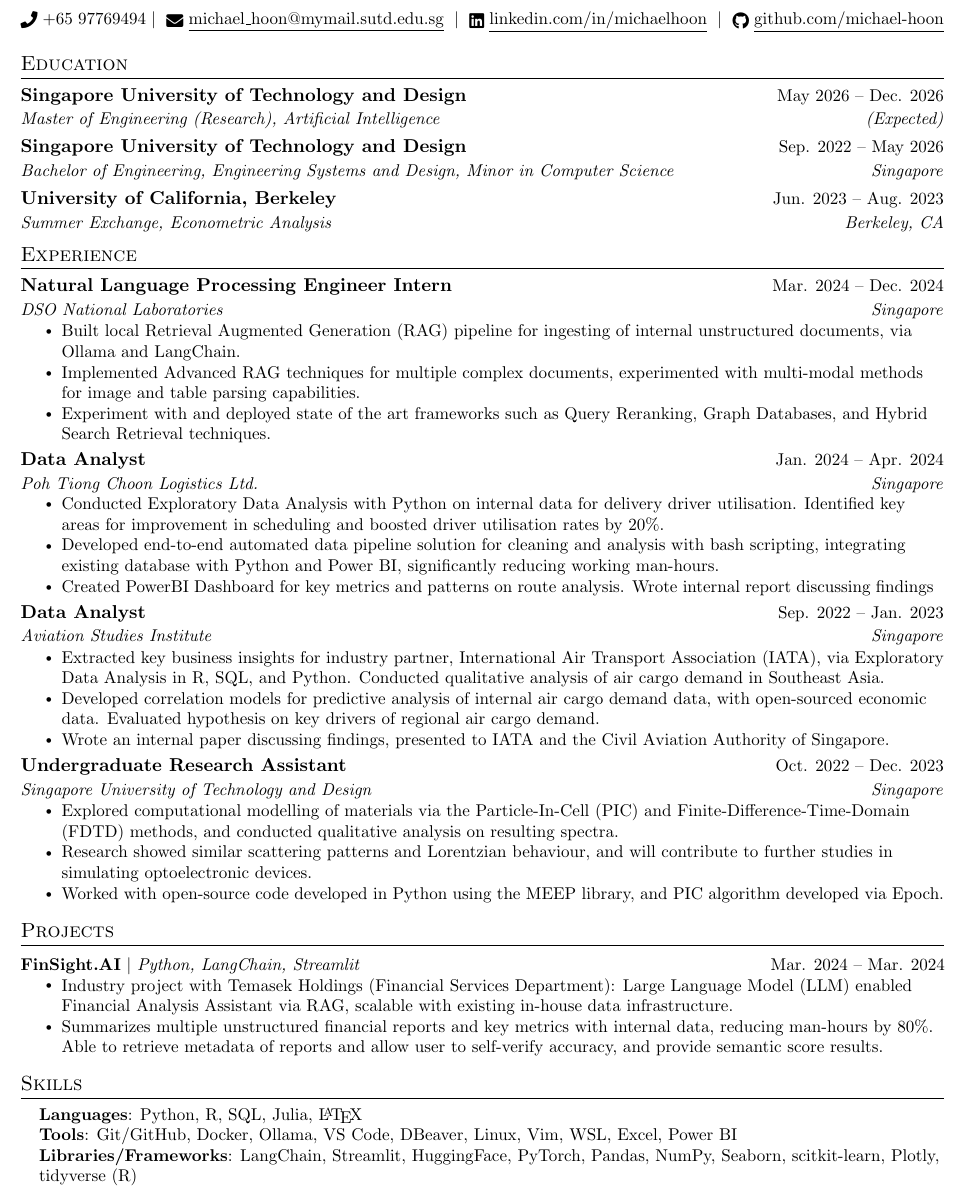
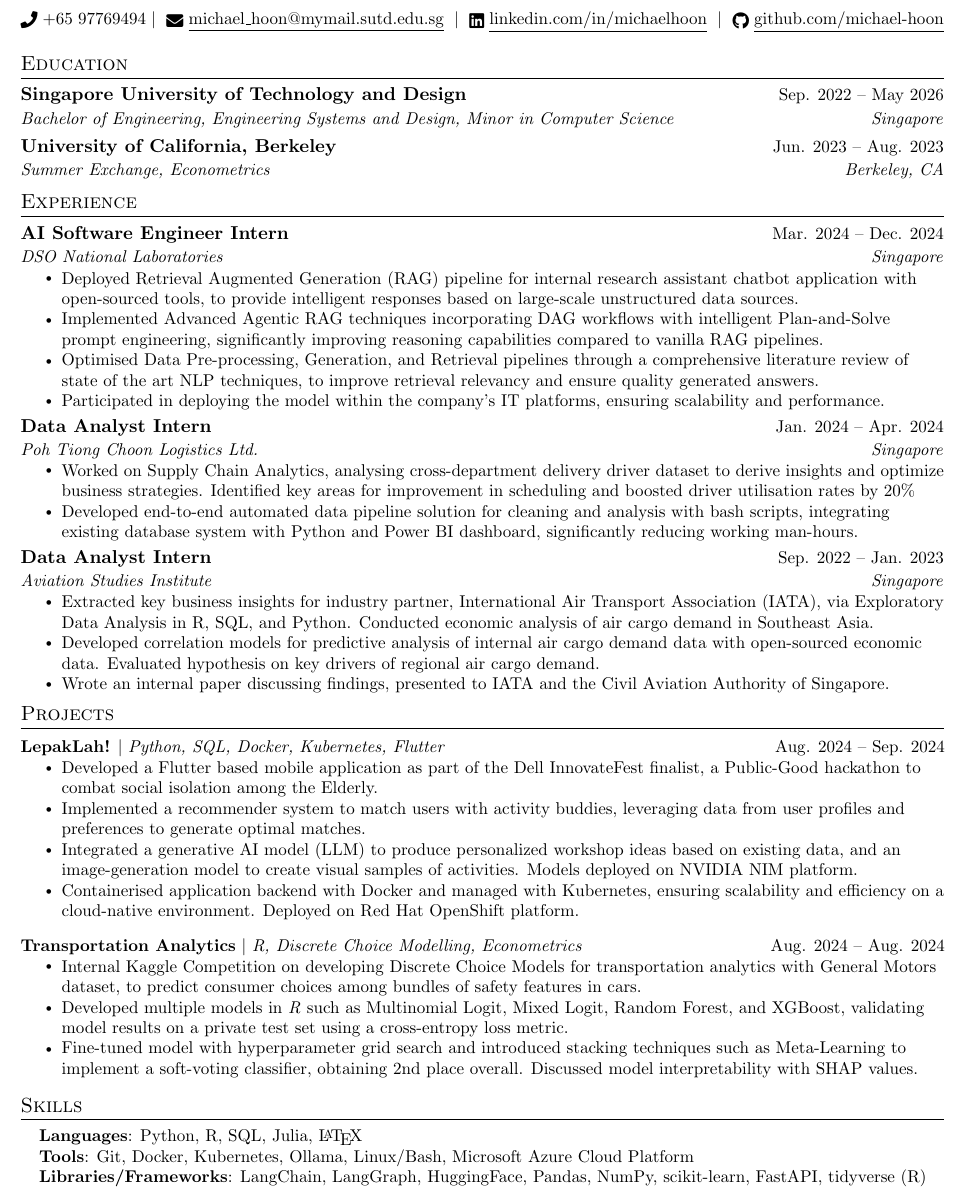
Before and after one commit to michael-hoon/Resume, a LaTeX CV (WIP/MLOpsResume.tex): part of the page, cut so that both start at the same text. Compiled offline with pdfLaTeX.

Commit message:
update for P&G

```diff
--- a/WIP/MLOpsResume.tex
+++ b/WIP/MLOpsResume.tex
@@ -124,59 +124,59 @@
 %-----------EDUCATION-----------
 \section{Education}
   \resumeSubHeadingListStart
-    \resumeSubheading
-      {Singapore University of Technology and Design}{May 2026 -- Dec. 2026}
-      {Master of Engineering (Research), Artificial Intelligence}{(Expected)}
+    % \resumeSubheading
+      % {Singapore University of Technology and Design}{May 2026 -- Dec. 2026}
+      % {Master of Engineering (Research), Artificial Intelligence}{(Expected)}
     \resumeSubheading
       {Singapore University of Technology and Design}{Sep. 2022 -- May 2026}
       {Bachelor of Engineering, Engineering Systems and Design, Minor in Computer Science}{Singapore}
     \resumeSubheading
     {University of California, Berkeley}{Jun. 2023 -- Aug. 2023}
-    {Summer Exchange, Econometric Analysis}{Berkeley, CA}
+    {Summer Exchange, Econometrics}{Berkeley, CA}
   \resumeSubHeadingListEnd
 % \vspace{-15pt}
-
 
 
 %-----------EXPERIENCE-----------
 \section{Experience}
   \resumeSubHeadingListStart
     \resumeSubheading
-      {Natural Language Processing Engineer Intern}{Mar. 2024 -- Dec. 2024}
+      {AI Software Engineer Intern}{Mar. 2024 -- Dec. 2024}
       {DSO National Laboratories}{Singapore}
       \resumeItemListStart
-        \resumeItem{Built local Retrieval Augmented Generation (RAG) pipeline for ingesting of internal unstructured documents, via Ollama and LangChain.}
-        \resumeItem{Implemented Advanced RAG techniques for multiple complex documents, experimented with multi-modal methods for image and table parsing capabilities.}
-        \resumeItem{Experiment with and deployed state of the art frameworks such as Query Reranking, Graph Databases, and Hybrid Search Retrieval techniques.}
+        \resumeItem{Deployed Retrieval Augmented Generation (RAG) pipeline for internal research assistant chatbot application with open-sourced tools, to provide intelligent responses based on large-scale unstructured data sources.}
+        \resumeItem{Implemented Advanced Agentic RAG techniques incorporating DAG workflows with intelligent Plan-and-Solve prompt engineering, significantly improving reasoning capabilities compared to vanilla RAG pipelines.}
+        \resumeItem{Optimised Data Pre-processing, Generation, and Retrieval pipelines through a comprehensive literature review of state of the art NLP techniques, to improve retrieval relevancy and ensure quality generated answers.}
+        \resumeItem{Participated in deploying the model within the company's IT platforms, ensuring scalability and performance.}
         % \resumeItem{Deployed and containerised models via Docker for internal document use }
       \resumeItemListEnd
 
     \resumeSubheading
-      {Data Analyst}{Jan. 2024 -- Apr. 2024}
+      {Data Analyst Intern}{Jan. 2024 -- Apr. 2024}
       {Poh Tiong Choon Logistics Ltd.}{Singapore}
       \resumeItemListStart
-        \resumeItem{Conducted Exploratory Data Analysis with Python on internal data for delivery driver utilisation. Identified key areas for improvement in scheduling and boosted driver utilisation rates by 20\%.}
-        \resumeItem{Developed end-to-end automated data pipeline solution for cleaning and analysis with bash scripting, integrating existing database with Python and Power BI, significantly reducing working man-hours.}
-        \resumeItem{Created PowerBI Dashboard for key metrics and patterns on route analysis. Wrote internal report discussing findings}
+        \resumeItem{Worked on Supply Chain Analytics, analysing cross-department delivery driver dataset to derive insights and optimize business strategies. Identified key areas for improvement in scheduling and boosted driver utilisation rates by 20\%}
+        \resumeItem{Developed end-to-end automated data pipeline solution for cleaning and analysis with bash scripts, integrating existing database system with Python and Power BI dashboard, significantly reducing working man-hours.}
+        % \resumeItem{Created PowerBI Dashboard for key metrics and patterns on route analysis. Wrote internal report discussing findings}
       \resumeItemListEnd
 
     \resumeSubheading
-      {Data Analyst}{Sep. 2022 -- Jan. 2023}
+      {Data Analyst Intern}{Sep. 2022 -- Jan. 2023}
       {Aviation Studies Institute}{Singapore}
       \resumeItemListStart
-        \resumeItem{Extracted key business insights for industry partner, International Air Transport Association (IATA), via Exploratory Data Analysis in R, SQL, and Python. Conducted qualitative analysis of air cargo demand in Southeast Asia.}
-        \resumeItem{Developed correlation models for predictive analysis of internal air cargo demand data, with open-sourced economic data. Evaluated hypothesis on key drivers of regional air cargo demand.}
+        \resumeItem{Extracted key business insights for industry partner, International Air Transport Association (IATA), via Exploratory Data Analysis in R, SQL, and Python. Conducted economic analysis of air cargo demand in Southeast Asia.}
+        \resumeItem{Developed correlation models for predictive analysis of internal air cargo demand data with open-sourced economic data. Evaluated hypothesis on key drivers of regional air cargo demand.}
         \resumeItem{Wrote an internal paper discussing findings, presented to IATA and the Civil Aviation Authority of Singapore.}
       \resumeItemListEnd
 
-    \resumeSubheading
-      {Undergraduate Research Assistant}{Oct. 2022 -- Dec. 2023}
-      {Singapore University of Technology and Design}{Singapore}
-      \resumeItemListStart
-        \resumeItem{Explored computational modelling of materials via the Particle-In-Cell (PIC) and Finite-Difference-Time-Domain (FDTD) methods, and conducted qualitative analysis on resulting spectra.}
-        \resumeItem{Research showed similar scattering patterns and Lorentzian behaviour, and will contribute to further studies in simulating optoelectronic devices.}
-        \resumeItem{Worked with open-source code developed in Python using the MEEP library, and PIC algorithm developed via Epoch.}
-    \resumeItemListEnd
+  %   \resumeSubheading
+  %     {Undergraduate Research Assistant}{Oct. 2022 -- Dec. 2023}
+  %     {Singapore University of Technology and Design}{Singapore}
+  %     \resumeItemListStart
+  %       \resumeItem{Explored computational modelling of materials via the Particle-In-Cell (PIC) and Finite-Difference-Time-Domain (FDTD) methods, and conducted qualitative analysis on resulting spectra.}
+  %       \resumeItem{Research showed similar scattering patterns and Lorentzian behaviour, and will contribute to further studies in simulating optoelectronic devices.}
+  %       \resumeItem{Worked with open-source code developed in Python using the MEEP library, and PIC algorithm developed via Epoch.}
+  %   \resumeItemListEnd
   \resumeSubHeadingListEnd
     % \resumeSubheading
     %   {Research Intern}{Mar. 2018 -- Apr. 2019}
@@ -188,28 +188,33 @@
     % \resumeItemListEnd
 % \vspace{-20pt}
 
-\vspace{-18pt}
+\vspace{-10pt}
 %-----------PROJECTS-----------
 \section{Projects}
     \vspace{-5pt}
-    % \resumeSubHeadingListStart
-    %   \resumeProjectHeading
-    %       {\textbf{BrainHack 2024} $|$ \emph{Python, PyTorch, Docker}}{May. 2024 -- May. 2024}
-    %       \resumeItemListStart
-    %         \resumeItem{Utilised transfer learning techniques for fine tuning of pre-trained Automatic Speech Recognition (ASR) and LLMs on a large corpus of audio and transcript data. Developed a model capable of understanding natural language commands}
-    %         \resumeItem{Implemented Vision Transformers (ViT) for automated bounding-box generation of targets in image data based on natural language transcript provided by the LLM.}
-    %         \resumeItem{Containerised and deployed models via Docker and FastAPI for evaluation of model accuracy on leaderboard ranking.}
-    %       \resumeItemListEnd
-    %       \vspace{-25pt}
-    % \resumeSubHeadingListEnd
-
     \resumeSubHeadingListStart
       \resumeProjectHeading
-          {\textbf{FinSight.AI} $|$ \emph{Python, LangChain, Streamlit}}{Mar. 2024 -- Mar. 2024}
+          {\textbf{LepakLah!} $|$ \emph{Python, SQL, Docker, Kubernetes, Flutter}}{Aug. 2024 -- Sep. 2024}
           \resumeItemListStart
-            \resumeItem{Industry project with Temasek Holdings (Financial Services Department): Large Language Model (LLM) enabled Financial Analysis Assistant via RAG, scalable with existing in-house data infrastructure.}
-            \resumeItem{Summarizes multiple unstructured financial reports and key metrics with internal data, reducing man-hours by 80\%. Able to retrieve metadata of reports and allow user to self-verify accuracy, and provide semantic score results.}
+            \resumeItem{Developed a Flutter based mobile application as part of the Dell InnovateFest finalist, a Public-Good hackathon to combat social isolation among the Elderly.}
+            \resumeItem{Implemented a recommender system to match users with activity buddies, leveraging data from user profiles and preferences to generate optimal matches.}
+            \resumeItem{Integrated a generative AI model (LLM) to produce personalized workshop ideas based on existing data, and an image-generation model to create visual samples of activities. Models deployed on NVIDIA NIM platform.}
+            \resumeItem{Containerised application backend with Docker and managed with Kubernetes, ensuring scalability and efficiency on a cloud-native environment. Deployed on Red Hat OpenShift platform.}
           \resumeItemListEnd
+    \vspace{-10pt}
+      \resumeProjectHeading
+          {\textbf{Transportation Analytics} $|$ \emph{R, Discrete Choice Modelling, Econometrics}}{Aug. 2024 -- Aug. 2024}
+          \resumeItemListStart
+            \resumeItem{Internal Kaggle Competition on developing Discrete Choice Models for transportation analytics with General Motors dataset, to predict consumer choices among bundles of safety features in cars.}
+            \resumeItem{Developed multiple models in \emph{R} such as Multinomial Logit, Mixed Logit, Random Forest, and XGBoost, validating model results on a private test set using a cross-entropy loss metric.}
+            \resumeItem{Fine-tuned model with hyperparameter grid search and introduced stacking techniques such as Meta-Learning to implement a soft-voting classifier, obtaining 2nd place overall. Discussed model interpretability with SHAP values.}
+          \resumeItemListEnd
+      % \resumeProjectHeading
+      %     {\textbf{FinSight.AI} $|$ \emph{Python, LangChain, Streamlit}}{Mar. 2024 -- Mar. 2024}
+      %     \resumeItemListStart
+      %       \resumeItem{Industry hackathon with Temasek Holdings (Financial Services Department): Large Language Model (LLM) enabled Financial Analysis Assistant via RAG, scalable with existing in-house data infrastructure.}
+      %       \resumeItem{Summarizes multiple unstructured financial reports and key metrics with internal data, reducing man-hours by 80\%. Able to retrieve metadata of reports and allow user to self-verify accuracy, and provide semantic score results.}
+      %     \resumeItemListEnd
           % \vspace{-5pt}
     \resumeSubHeadingListEnd
 
@@ -247,8 +252,8 @@
   \begin{itemize}[leftmargin=0.15in, label={}]
       \small{\item{
       \textbf{Languages}{: Python, R, SQL, Julia, \LaTeX} \\
-      \textbf{Tools}{: Git/GitHub, Docker, Ollama, VS Code, DBeaver, Linux, Vim, WSL, Excel, Power BI} \\
-      \textbf{Libraries/Frameworks}{: LangChain, Streamlit, HuggingFace, PyTorch, Pandas, NumPy, Seaborn, scitkit-learn, Plotly, tidyverse (R)}  \\
+      \textbf{Tools}{: Git, Docker, Kubernetes, Ollama, Linux/Bash, Microsoft Azure Cloud Platform} \\
+      \textbf{Libraries/Frameworks}{: LangChain, LangGraph, HuggingFace, Pandas, NumPy, scikit-learn, FastAPI, tidyverse (R)}  \\
       }}
   \end{itemize}
 % \vspace{-18pt}
```
Also changed, not shown: WIP/MLOpsResume.pdf, 3 other files.
